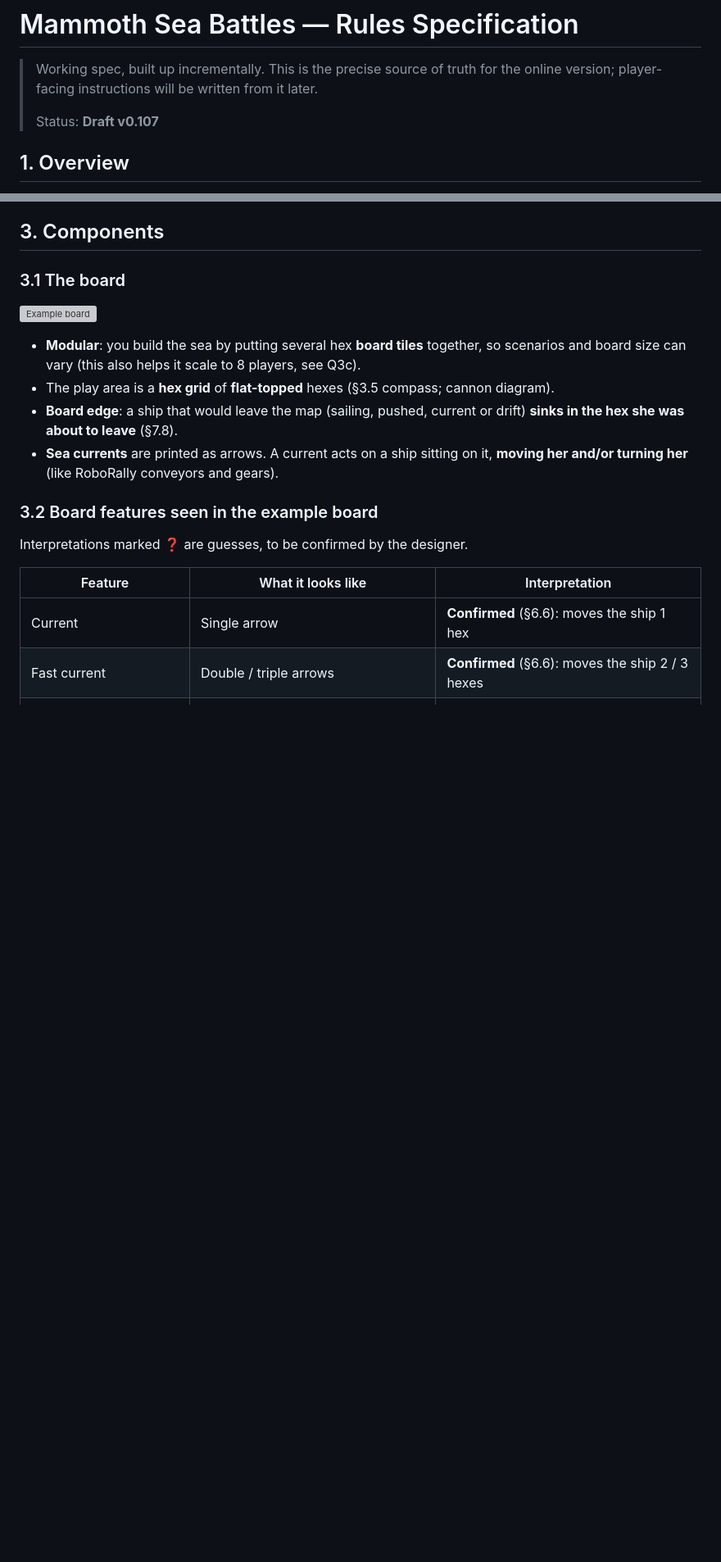
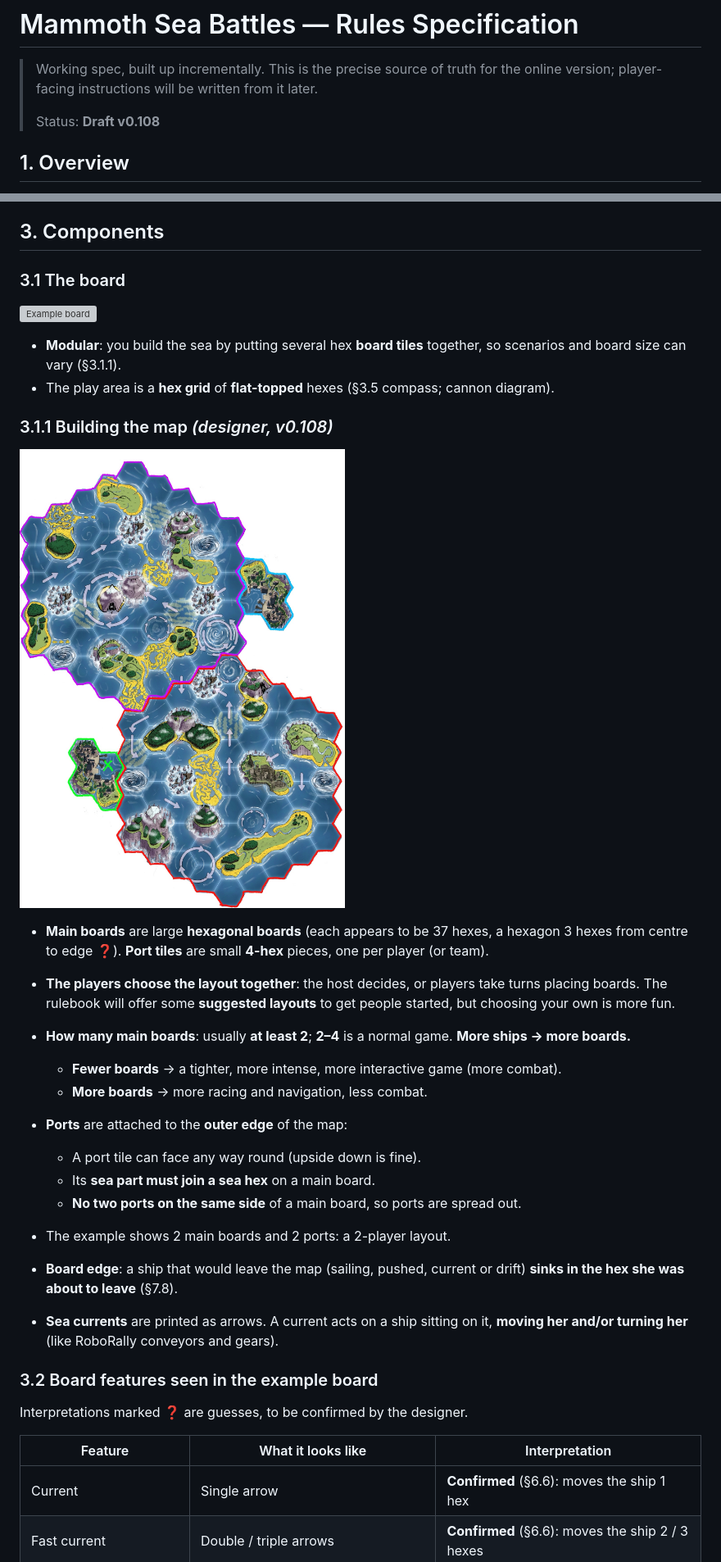
Before and after one commit to oopsboogaloo/mammothseabattles, a Markdown page: docs/rules.md, 2 parts joined by grey strips. Shown at 82% size. Drawn GitHub-style; pictures changed too: docs/images/board-layout-example.jpg (added); blank space fills up the shorter version; grey boxes are pictures that could not be loaded.

```diff
--- a/docs/rules.md
+++ b/docs/rules.md
@@ -3,7 +3,7 @@
 > Working spec, built up incrementally. This is the precise source of truth for
 > the online version; player-facing instructions will be written from it later.
 >
-> Status: **Draft v0.107**
+> Status: **Draft v0.108**
 
 ## 1. Overview
 A pirate sea battle and race game between crews of **anthropomorphic mammoth and
@@ -63,8 +63,24 @@ interact with each other and with the sea.
 ![Example board](images/example-board.jpg)
 
 - **Modular**: you build the sea by putting several hex **board tiles** together, so scenarios and
-  board size can vary (this also helps it scale to 8 players, see Q3c).
+  board size can vary (§3.1.1).
 - The play area is a **hex grid** of **flat-topped** hexes (§3.5 compass; cannon diagram).
+### 3.1.1 Building the map *(designer, v0.108)*
+<img src="images/board-layout-example.jpg" width="420">
+
+- **Main boards** are large **hexagonal boards** (each appears to be 37 hexes, a hexagon 3 hexes from centre to edge ❓). **Port tiles** are
+  small **4-hex** pieces, one per player (or team).
+- **The players choose the layout together**: the host decides, or players take turns placing boards. The rulebook will offer some
+  **suggested layouts** to get people started, but choosing your own is more fun.
+- **How many main boards**: usually **at least 2**; **2–4** is a normal game. **More ships → more boards.**
+  - **Fewer boards** → a tighter, more intense, more interactive game (more combat).
+  - **More boards** → more racing and navigation, less combat.
+- **Ports** are attached to the **outer edge** of the map:
+  - A port tile can face any way round (upside down is fine).
+  - Its **sea part must join a sea hex** on a main board.
+  - **No two ports on the same side** of a main board, so ports are spread out.
+- The example shows 2 main boards and 2 ports: a 2-player layout.
+
 - **Board edge**: a ship that would leave the map (sailing, pushed, current or drift) **sinks in the hex she was about to leave** (§7.8).
 - **Sea currents** are printed as arrows. A current acts on a ship sitting on it, **moving her and/or turning her** (like RoboRally conveyors and gears).
 
```
Also changed, not shown: other parts of docs/rules.md (+12 -5 lines), docs/core-rules-summary.md (+3 -2 lines), docs/rulebook.md (+9 -5 lines).
